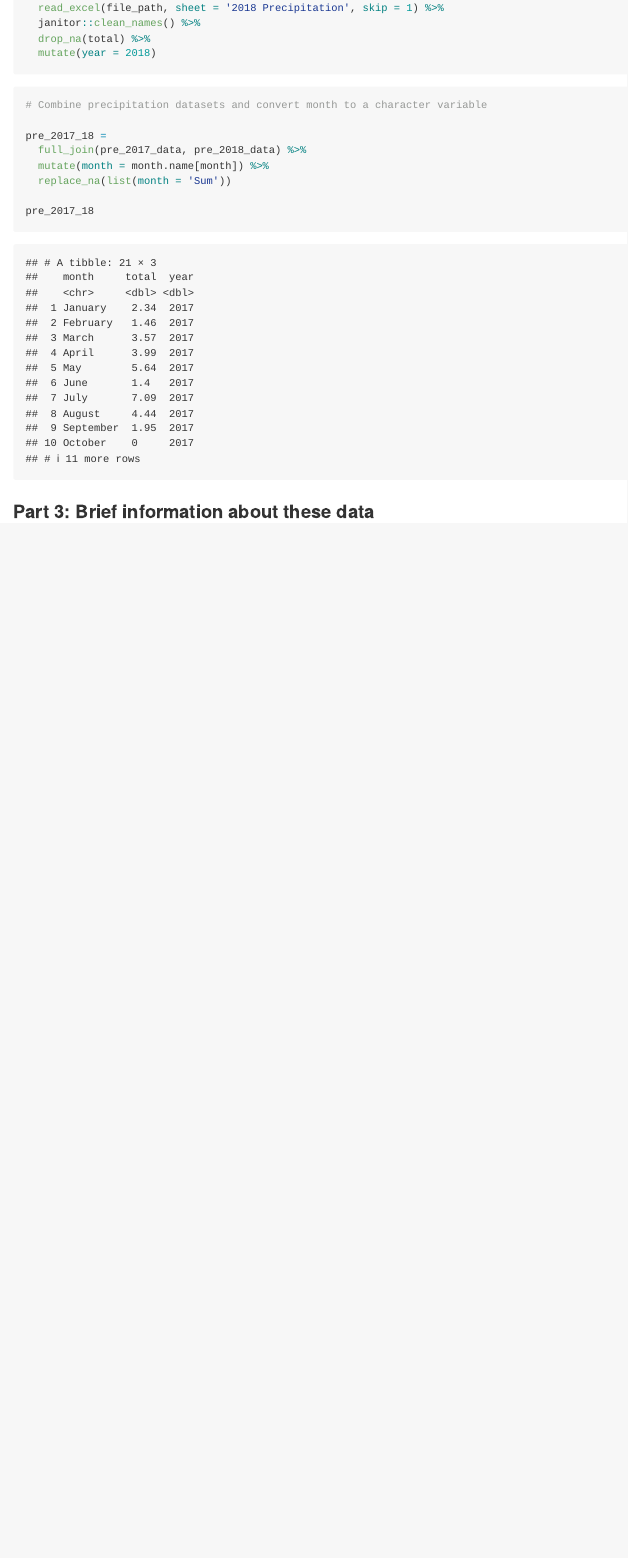
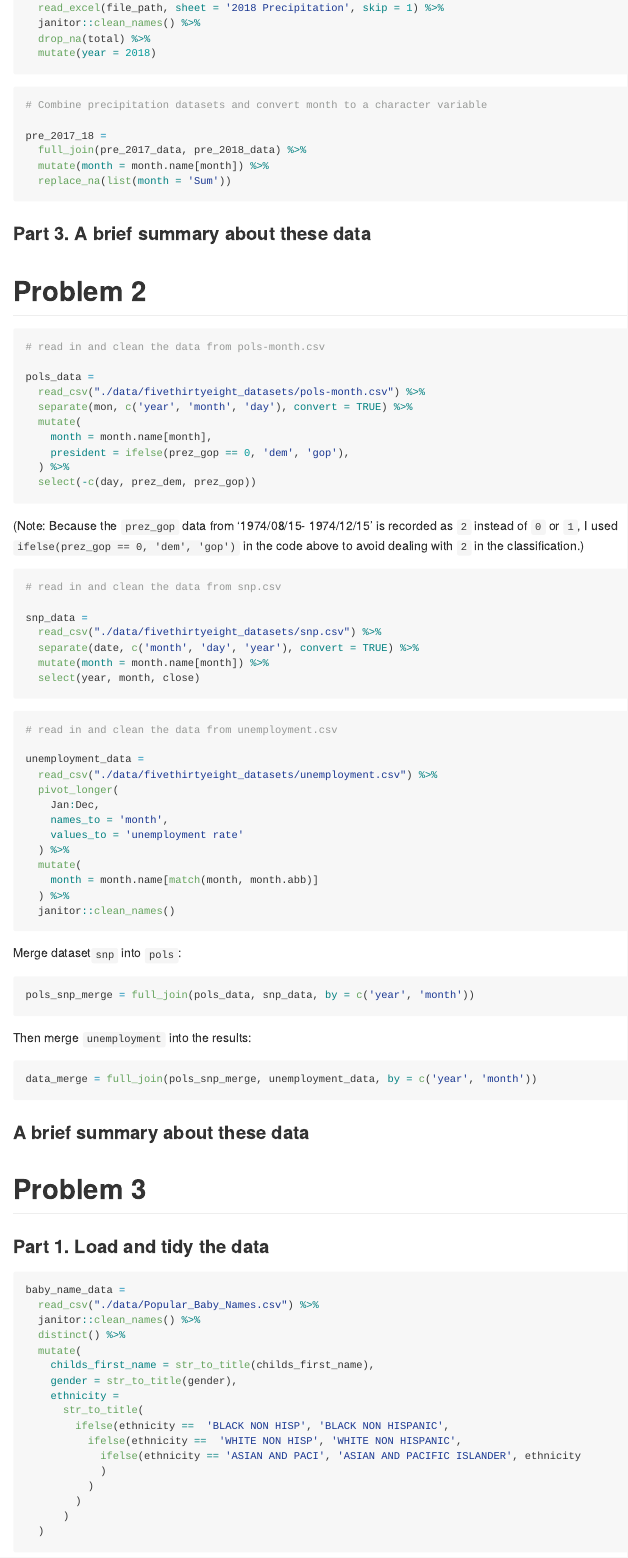
Before and after one commit to Jesse925/p8105_hw2_jc5314, an R Markdown document (P8105_hw2.Rmd): the page in a window 1100 px wide, from 1010 px down. Rendered offline with R 4.5, knitr and Pandoc, with nearby package versions; long lines of code are wrapped; column names are cleaned by a stand-in for the janitor package.

Commit message:
Keep working on problem 2 and problem 3.

````diff
--- a/P8105_hw2.Rmd
+++ b/P8105_hw2.Rmd
@@ -60,8 +59,83 @@ pre_2017_18 =
   full_join(pre_2017_data, pre_2018_data) %>%
   mutate(month = month.name[month]) %>%
   replace_na(list(month = 'Sum'))
-
-pre_2017_18
 ```
 
-### Part 3: Brief information about these data
+### Part 3. A brief summary about these data
+
+
+# Problem 2
+
+```{r, message = FALSE}
+# read in and clean the data from pols-month.csv
+
+pols_data =
+  read_csv("./data/fivethirtyeight_datasets/pols-month.csv") %>%
+  separate(mon, c('year', 'month', 'day'), convert = TRUE) %>%
+  mutate(
+    month = month.name[month],
+    president = ifelse(prez_gop == 0, 'dem', 'gop'),
+  ) %>%
+  select(-c(day, prez_dem, prez_gop))
+```
+
+(Note: Because the `prez_gop` data from '1974/08/15- 1974/12/15' is recorded as `2` instead of `0` or `1`, I used `ifelse(prez_gop == 0, 'dem', 'gop')` in the code above to avoid dealing with `2` in the classification.)
+
+```{r, message = FALSE}
+# read in and clean the data from snp.csv
+
+snp_data =
+  read_csv("./data/fivethirtyeight_datasets/snp.csv") %>%
+  separate(date, c('month', 'day', 'year'), convert = TRUE) %>%
+  mutate(month = month.name[month]) %>%
+  select(year, month, close)
+```
+
+```{r, message = FALSE}
+# read in and clean the data from unemployment.csv
+
+unemployment_data =
+  read_csv("./data/fivethirtyeight_datasets/unemployment.csv") %>%
+  pivot_longer(
+    Jan:Dec,
+    names_to = 'month',
+    values_to = 'unemployment rate'
+  ) %>%
+  mutate(
+    month = month.name[match(month, month.abb)]
+  ) %>%
+  janitor::clean_names()
+```
+
+Merge dataset`snp` into `pols`:
+
+```{r}
+pols_snp_merge = full_join(pols_data, snp_data, by = c('year', 'month'))
+```
+
+Then merge `unemployment` into the results:
+
+```{r}
+data_merge = full_join(pols_snp_merge, unemployment_data, by = c('year', 'month'))
+```
+
+### A brief summary about these data
+
+
+# Problem 3
+
+### Part 1. Load and tidy the data
+
+```{r, message = FALSE}
+baby_name_data =
+  read_csv("./data/Popular_Baby_Names.csv") %>%
+  janitor::clean_names() %>%
+  distinct() %>%
+  mutate(
+    childs_first_name = str_to_title(childs_first_name),
+    gender = str_to_title(gender),
+    ethnicity =
+      str_to_title(
+        ifelse(ethnicity ==  'BLACK NON HISP', 'BLACK NON HISPANIC',
+          ifelse(ethnicity ==  'WHITE NON HISP', 'WHITE NON HISPANIC',
+            ifelse(ethnicity == 'ASIAN AND PACI', 'ASIAN AND PACIFIC ISLANDER', ethnicity
````
Also changed, not shown: P8105_hw2.md, P8105_hw2_files/figure-gfm/unnamed-chunk-14-1.png (added), data/~$HealthyHarborWaterWheelTotals2018-7-28.xlsx (deleted), P8105_hw2.Rmd (68 more changed lines), 2 other files.
